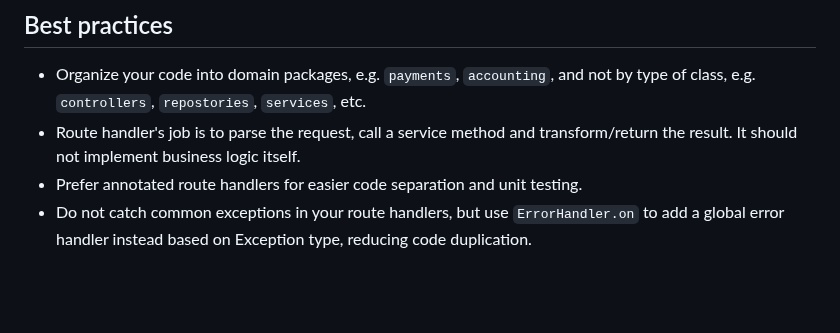
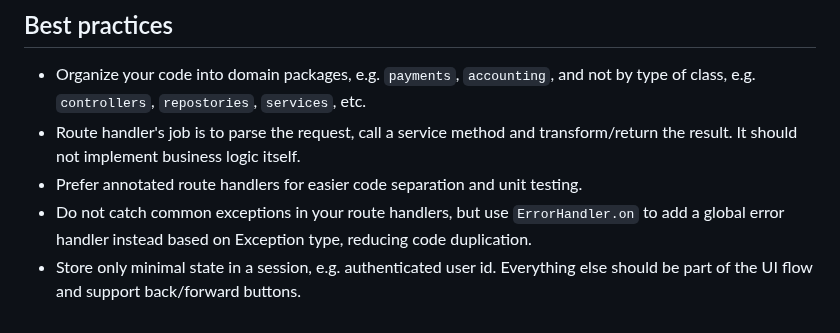
Before and after one commit to codeborne/klite, a Markdown page: server/README.md, the part around the change. Rendered like a GitHub page; blank space fills up the shorter version.

Commit message:
add another best practice about sessions

```diff
--- a/server/README.md
+++ b/server/README.md
@@ -124,3 +124,4 @@ Enable these only if you are sure that you will be running behind a trusted prox
 * Route handler's job is to parse the request, call a service method and transform/return the result. It should not implement business logic itself.
 * Prefer annotated route handlers for easier code separation and unit testing.
 * Do not catch common exceptions in your route handlers, but use `ErrorHandler.on` to add a global error handler instead based on Exception type, reducing code duplication.
+* Store only minimal state in a session, e.g. authenticated user id. Everything else should be part of the UI flow and support back/forward buttons.
```
